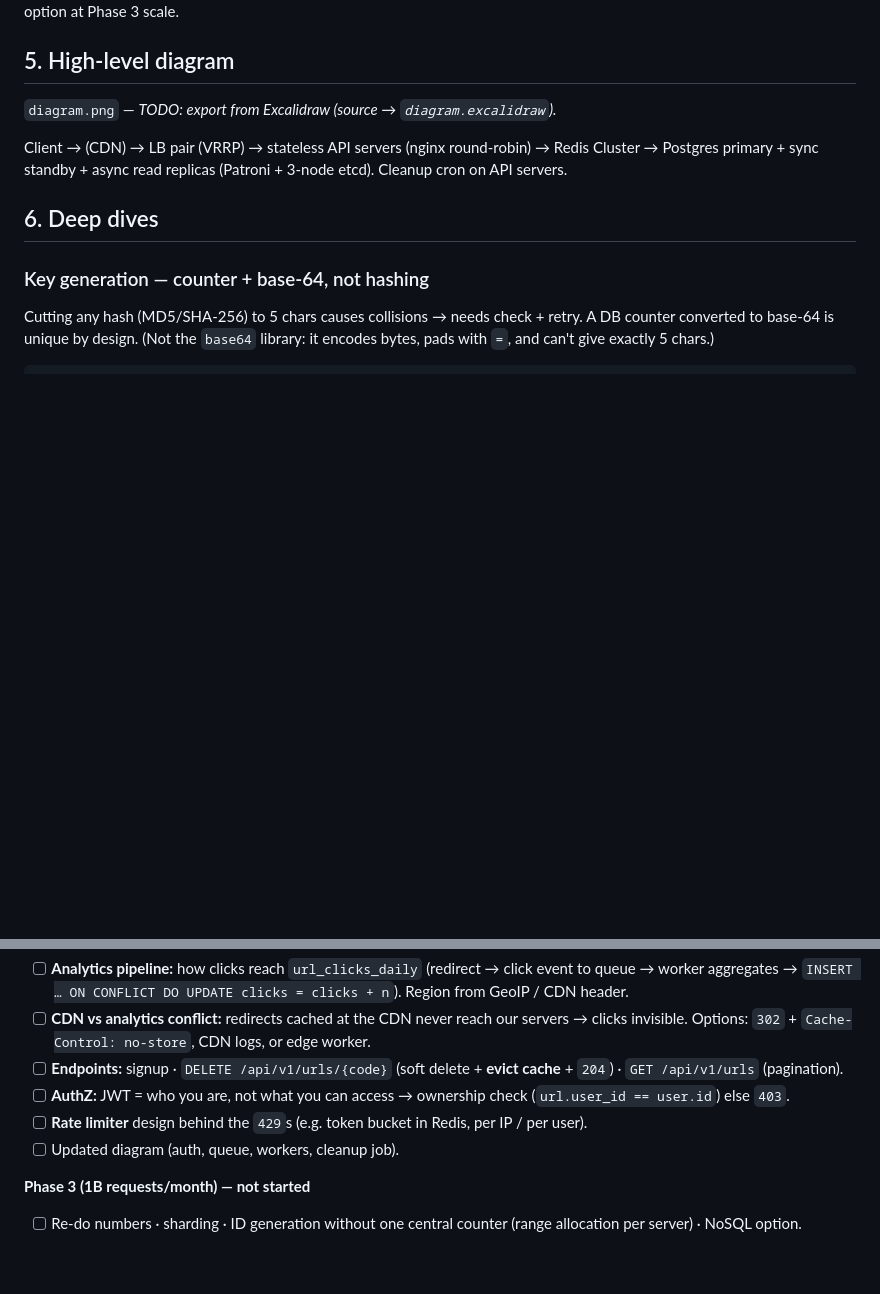
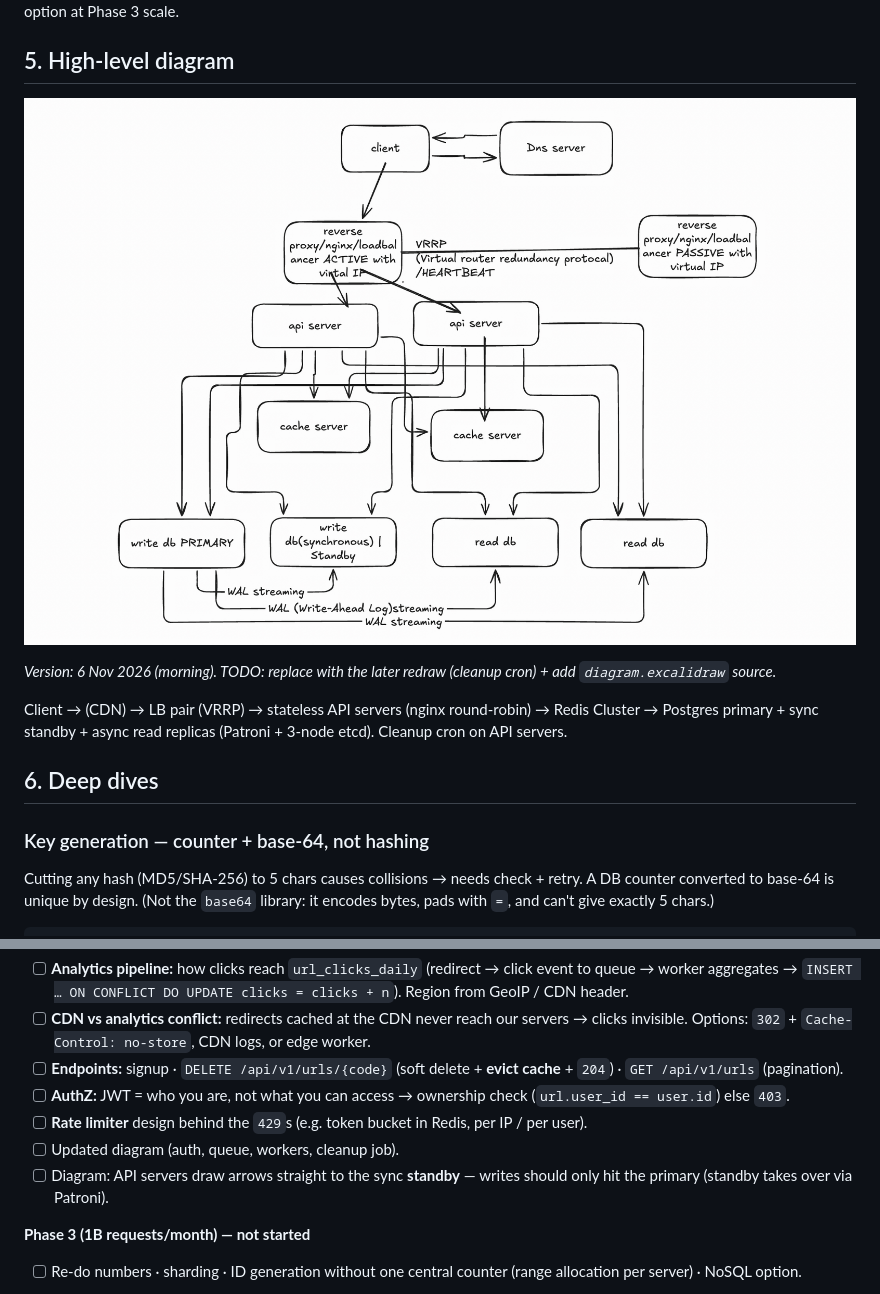
Before and after one commit to rahulpoluri/system-design-practice, a Markdown page: 01-url-shortener/design.md, 2 parts joined by grey strips. Drawn GitHub-style; pictures changed too: 01-url-shortener/diagram.png (added); blank space fills up the shorter version.

Commit message:
Add URL shortener diagram (6 Nov version)

```diff
--- a/01-url-shortener/design.md
+++ b/01-url-shortener/design.md
@@ -58,7 +58,9 @@
 
 ## 5. High-level diagram
 
-`diagram.png` — *TODO: export from Excalidraw (source → `diagram.excalidraw`).*
+![URL shortener HLD](diagram.png)
+
+*Version: 6 Nov 2026 (morning). TODO: replace with the later redraw (cleanup cron) + add `diagram.excalidraw` source.*
 
 Client → (CDN) → LB pair (VRRP) → stateless API servers (nginx round-robin) → Redis Cluster → Postgres primary + sync standby + async read replicas (Patroni + 3-node etcd). Cleanup cron on API servers.
 
@@ -139,6 +141,7 @@ Read replicas may lag briefly. Redirect falls back to the primary on a miss →
 - [ ] **AuthZ:** JWT = who you are, not what you can access → ownership check (`url.user_id == user.id`) else `403`.
 - [ ] **Rate limiter** design behind the `429`s (e.g. token bucket in Redis, per IP / per user).
 - [ ] Updated diagram (auth, queue, workers, cleanup job).
+- [ ] Diagram: API servers draw arrows straight to the sync **standby** — writes should only hit the primary (standby takes over via Patroni).
 
 **Phase 3 (1B requests/month) — not started**
 - [ ] Re-do numbers · sharding · ID generation without one central counter (range allocation per server) · NoSQL option.
```
